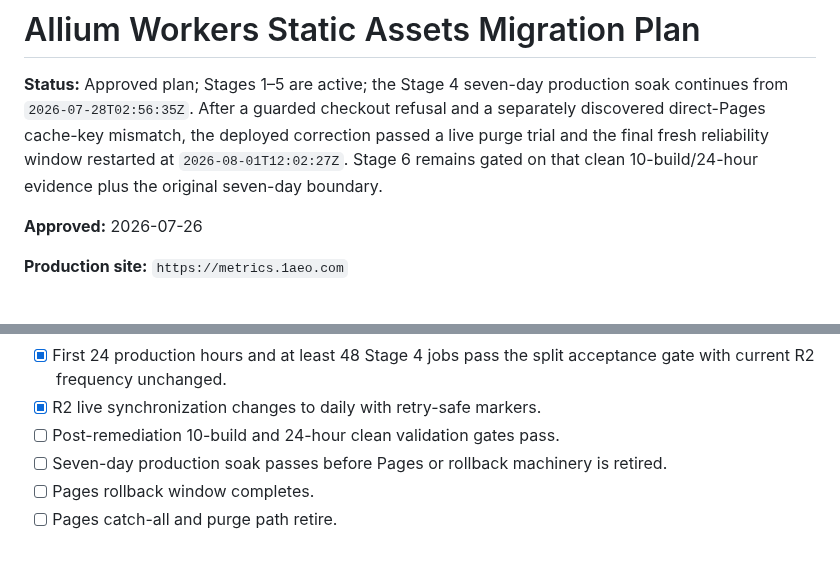
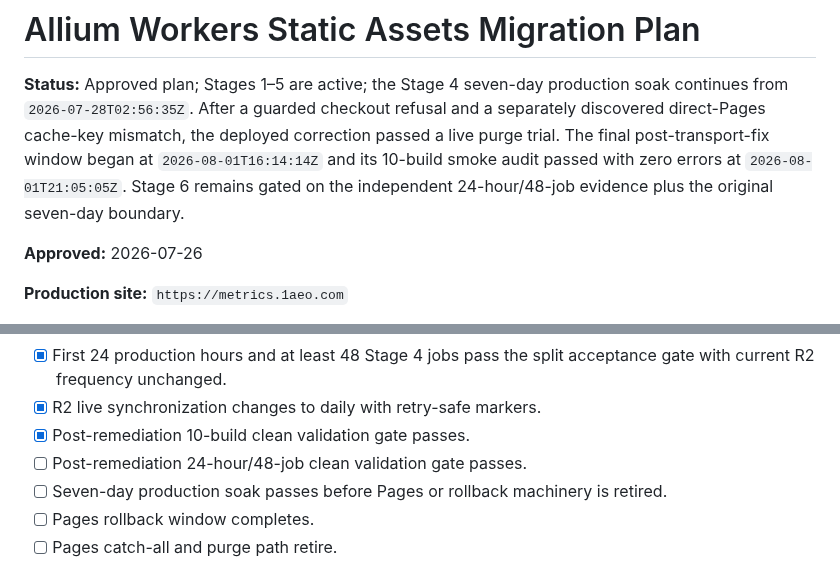
Before and after one commit to 1aeo/allium-deploy, a Markdown page: docs/WORKERS_STATIC_ASSETS_MIGRATION_PLAN.md, 2 parts joined by grey strips. Drawn GitHub-style.

```diff
--- a/docs/WORKERS_STATIC_ASSETS_MIGRATION_PLAN.md
+++ b/docs/WORKERS_STATIC_ASSETS_MIGRATION_PLAN.md
@@ -3,9 +3,10 @@
 **Status:** Approved plan; Stages 1–5 are active; the Stage 4 seven-day
 production soak continues from `2026-07-28T02:56:35Z`. After a guarded
 checkout refusal and a separately discovered direct-Pages cache-key mismatch,
-the deployed correction passed a live purge trial and the final fresh
-reliability window restarted at `2026-08-01T12:02:27Z`. Stage 6 remains gated
-on that clean 10-build/24-hour evidence plus the original seven-day boundary.
+the deployed correction passed a live purge trial. The final post-transport-fix
+window began at `2026-08-01T16:14:14Z` and its 10-build smoke audit passed with
+zero errors at `2026-08-01T21:05:05Z`. Stage 6 remains gated on the independent
+24-hour/48-job evidence plus the original seven-day boundary.
 
 **Approved:** 2026-07-26
 
@@ -707,7 +708,8 @@ Only after Allium is stable and its first complete billing cycle is understood:
 - [x] First 24 production hours and at least 48 Stage 4 jobs pass the split
   acceptance gate with current R2 frequency unchanged.
 - [x] R2 live synchronization changes to daily with retry-safe markers.
-- [ ] Post-remediation 10-build and 24-hour clean validation gates pass.
+- [x] Post-remediation 10-build clean validation gate passes.
+- [ ] Post-remediation 24-hour/48-job clean validation gate passes.
 - [ ] Seven-day production soak passes before Pages or rollback machinery is
   retired.
 - [ ] Pages rollback window completes.
```
Also changed, not shown: docs/WORKERS_STATIC_ASSETS_RELIABILITY_REMEDIATION.md (+26 -4 lines), docs/WORKERS_STATIC_ASSETS_STAGE6_READINESS.md (+17 -18 lines).
